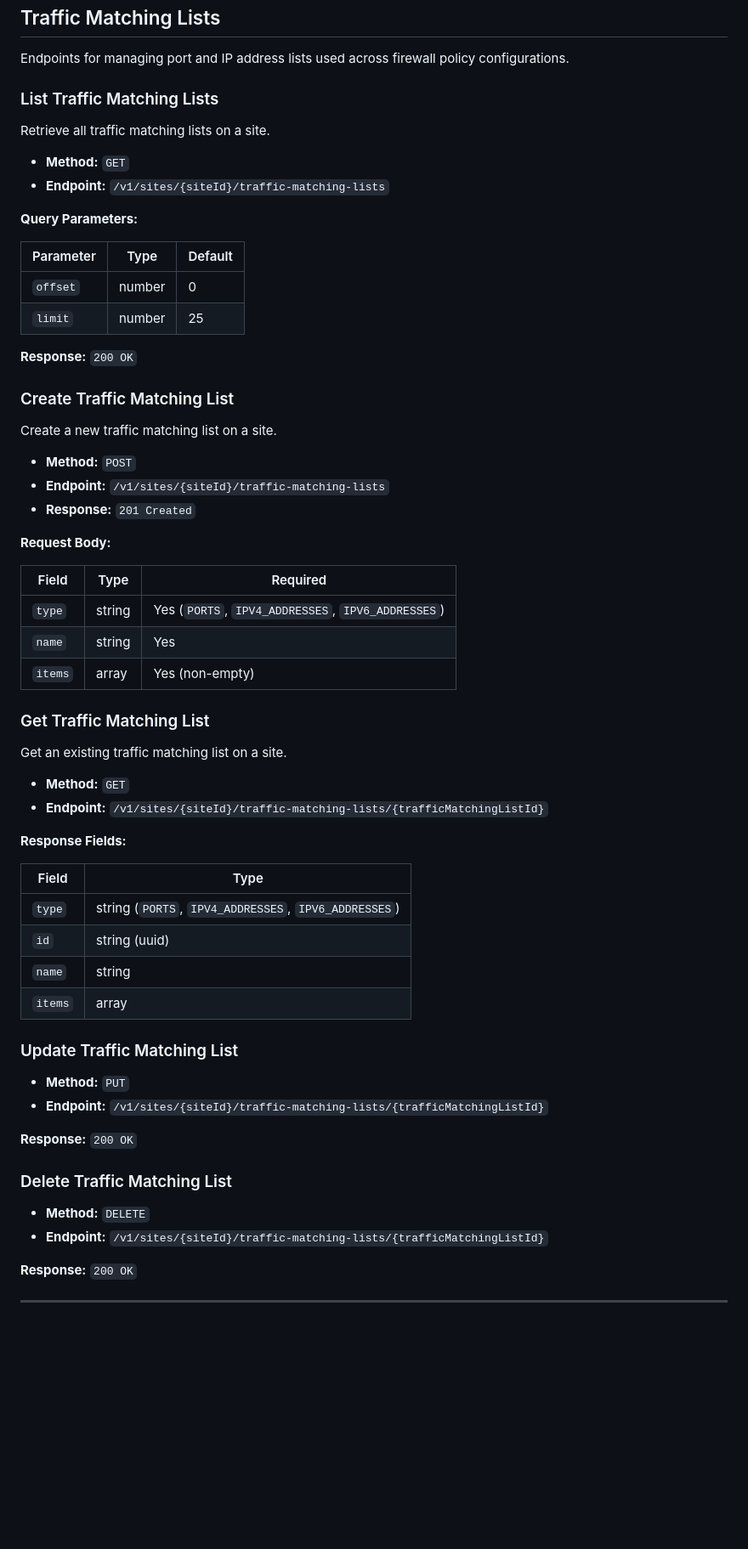
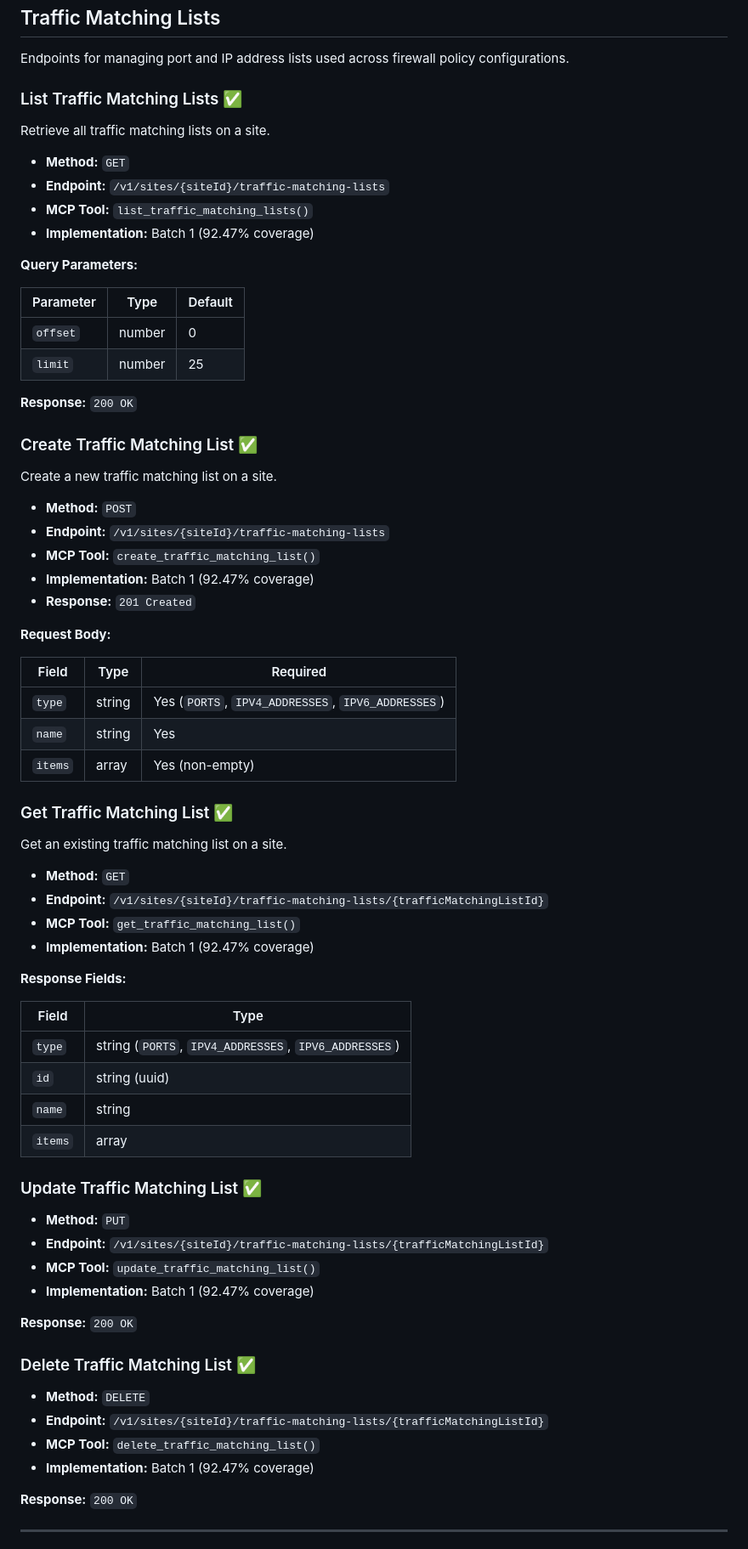
Before and after one commit to enuno/unifi-mcp-server, a Markdown page: docs/UNIFI_API.md, the part around one of its changes. Shown at 85% size. Rendered like a GitHub page; blank space fills up the shorter version.

```diff
--- a/docs/UNIFI_API.md
+++ b/docs/UNIFI_API.md
@@ -804,12 +804,14 @@ Update an existing user defined ACL rule.
 
 Endpoints for managing port and IP address lists used across firewall policy configurations.
 
-### List Traffic Matching Lists
+### List Traffic Matching Lists ✅
 
 Retrieve all traffic matching lists on a site.
 
 - **Method:** `GET`
 - **Endpoint:** `/v1/sites/{siteId}/traffic-matching-lists`
+- **MCP Tool:** `list_traffic_matching_lists()`
+- **Implementation:** Batch 1 (92.47% coverage)
 
 **Query Parameters:**
 
@@ -820,12 +822,14 @@ Retrieve all traffic matching lists on a site.
 
 **Response:** `200 OK`
 
-### Create Traffic Matching List
+### Create Traffic Matching List ✅
 
 Create a new traffic matching list on a site.
 
 - **Method:** `POST`
 - **Endpoint:** `/v1/sites/{siteId}/traffic-matching-lists`
+- **MCP Tool:** `create_traffic_matching_list()`
+- **Implementation:** Batch 1 (92.47% coverage)
 - **Response:** `201 Created`
 
 **Request Body:**
@@ -836,12 +840,14 @@ Create a new traffic matching list on a site.
 | `name` | string | Yes |
 | `items` | array | Yes (non-empty) |
 
-### Get Traffic Matching List
+### Get Traffic Matching List ✅
 
 Get an existing traffic matching list on a site.
 
 - **Method:** `GET`
 - **Endpoint:** `/v1/sites/{siteId}/traffic-matching-lists/{trafficMatchingListId}`
+- **MCP Tool:** `get_traffic_matching_list()`
+- **Implementation:** Batch 1 (92.47% coverage)
 
 **Response Fields:**
 
@@ -852,17 +858,21 @@ Get an existing traffic matching list on a site.
 | `name` | string |
 | `items` | array |
 
-### Update Traffic Matching List
+### Update Traffic Matching List ✅
 
 - **Method:** `PUT`
 - **Endpoint:** `/v1/sites/{siteId}/traffic-matching-lists/{trafficMatchingListId}`
+- **MCP Tool:** `update_traffic_matching_list()`
+- **Implementation:** Batch 1 (92.47% coverage)
 
 **Response:** `200 OK`
 
-### Delete Traffic Matching List
+### Delete Traffic Matching List ✅
 
 - **Method:** `DELETE`
 - **Endpoint:** `/v1/sites/{siteId}/traffic-matching-lists/{trafficMatchingListId}`
+- **MCP Tool:** `delete_traffic_matching_list()`
+- **Implementation:** Batch 1 (92.47% coverage)
 
 **Response:** `200 OK`
 
```
Also changed, not shown: other parts of docs/UNIFI_API.md (+15 -5 lines).
